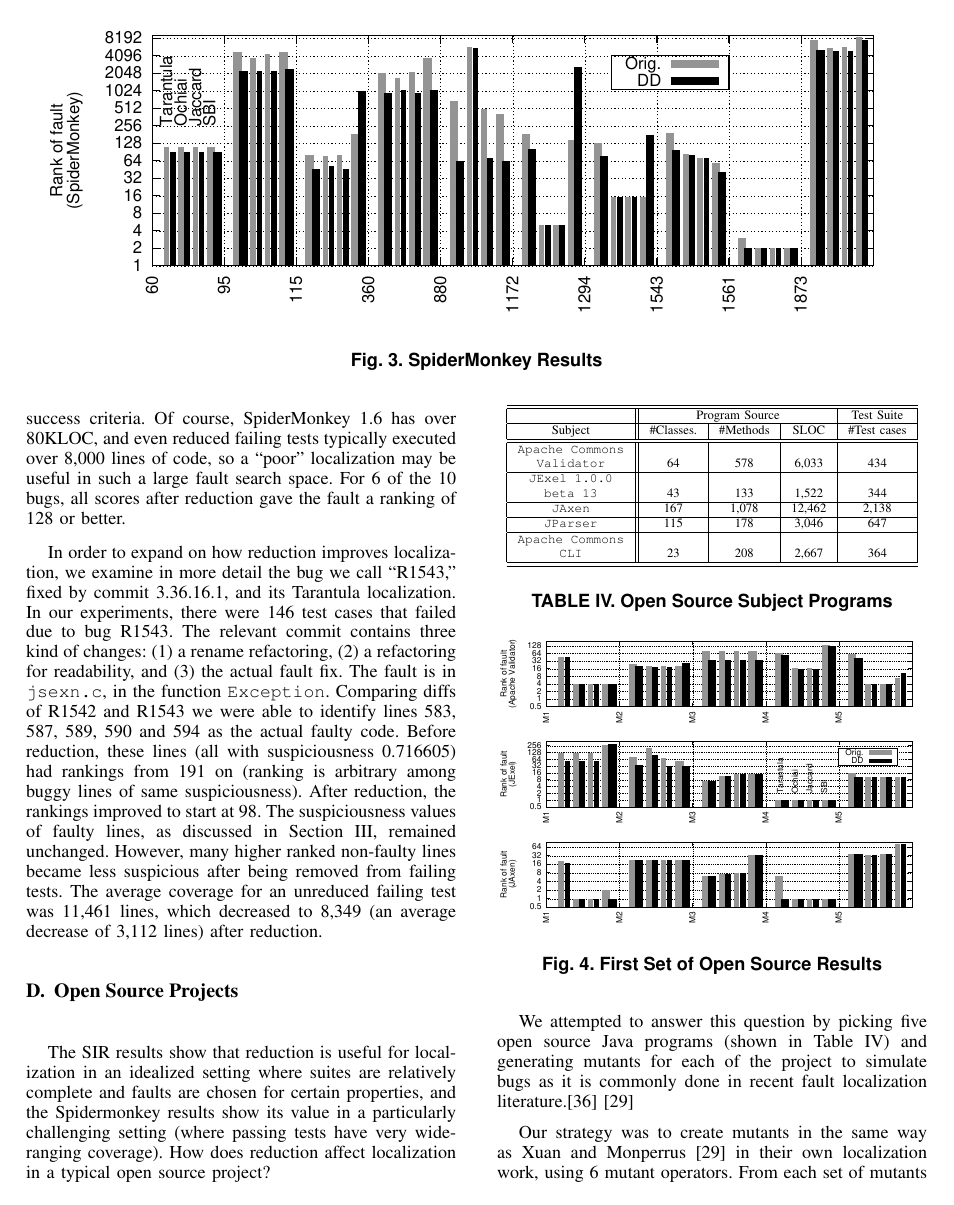
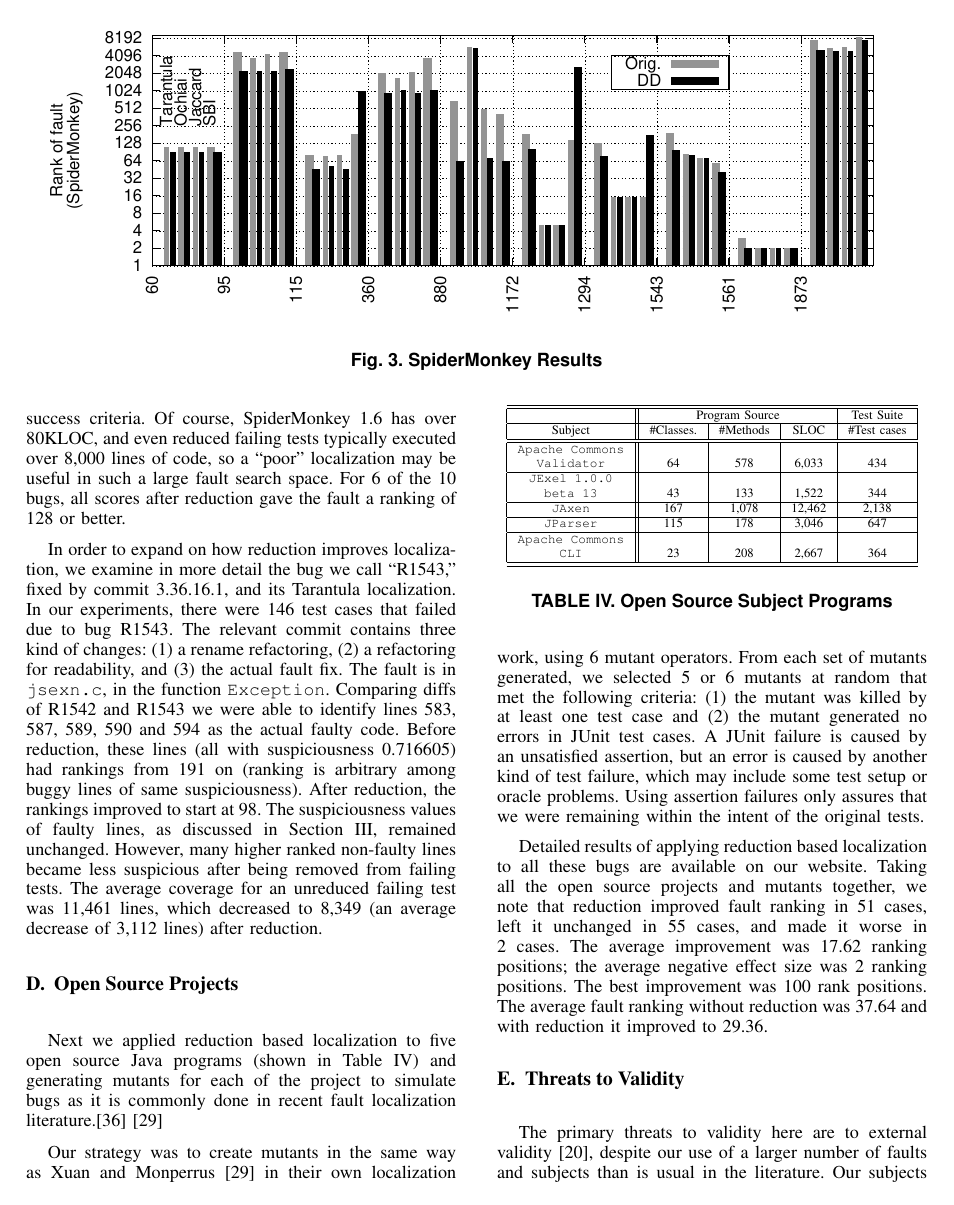
Before and after one commit to amchristi/seke2016, a LaTeX paper (paper/mintest.tex, which reads paper/opensource.tex): page 7 of 9. Compiled offline with pdfLaTeX.

Commit message:
removing graphs of open source projects

```diff
--- a/paper/opensource.tex
+++ b/paper/opensource.tex
@@ -35,19 +35,8 @@ Subject & \#Classes. & \#Methods & SLOC & \#Test cases \\
 
 
 
-The SIR results show that reduction is useful for localization in an
-idealized setting where suites are relatively complete and faults are
-chosen for certain properties, and the Spidermonkey results show its
-value in a particularly challenging setting (where passing tests have
-very wide-ranging coverage).  How does reduction affect localization
-in a typical open source project?
-
-We attempted to answer this question by picking five open source Java
+Next we applied reduction based localization to five open source Java
 programs (shown in Table \ref{tab:opensourcesubs}) and generating mutants for each of the project to simulate bugs as it is commonly done in recent fault localization literature.\cite{mutant} \cite{PureTest}
 
 
 
-\begin{figure}[t]
-  \centering
-  \includegraphics[width=\columnwidth]{opensource1}
-  \caption{First Set of Open Source Results}
@@ -61,5 +44,3 @@ programs (shown in Table \ref{tab:opensourcesubs}) and generating mutants for ea
-  \label{fig:opensource2}
-\end{figure}
 
 
 Our strategy was to create mutants in the same way as Xuan and
@@ -73,8 +54,7 @@ failure, which may include some test setup or oracle problems.  Using
 assertion failures only assures that we were remaining within the
 intent of the original tests.
 
-Figures \ref{fig:opensource1} and \ref{fig:opensource2} show the
-results of applying reduction to these simulated faults.  Taking all
+Detailed results of applying reduction based localization to all these bugs are available on our website. Taking all
 the open source projects and mutants together, we note that reduction
 improved fault ranking in 51 cases, left it unchanged in 55 cases, and
 made it worse in 2 cases.  The average improvement was 17.62 ranking
```
Also changed, not shown: paper/opensource.tex (6 more changed lines).
